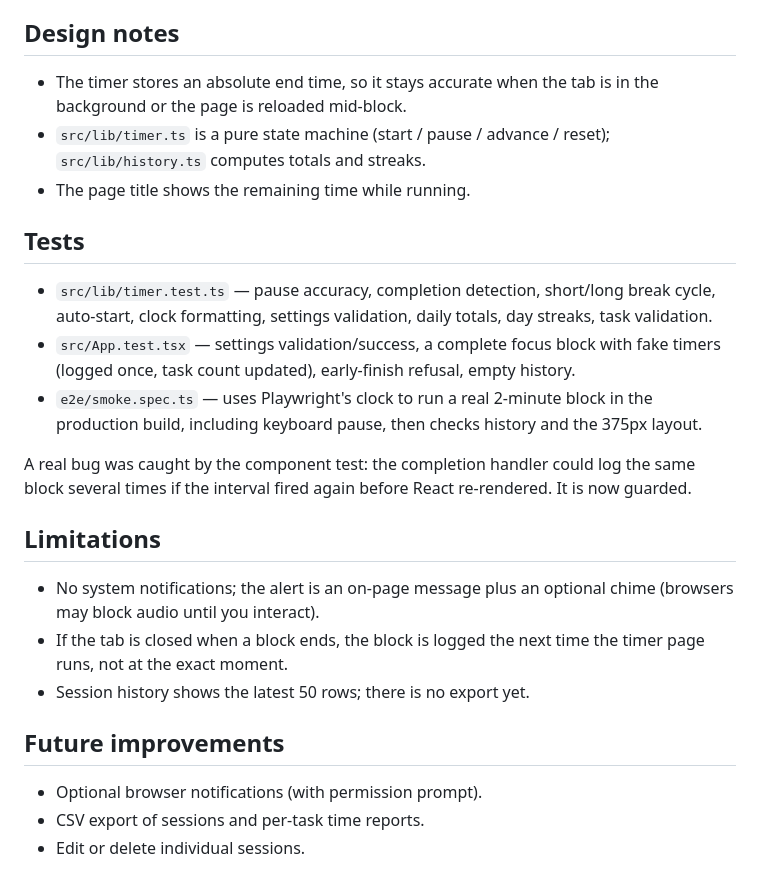
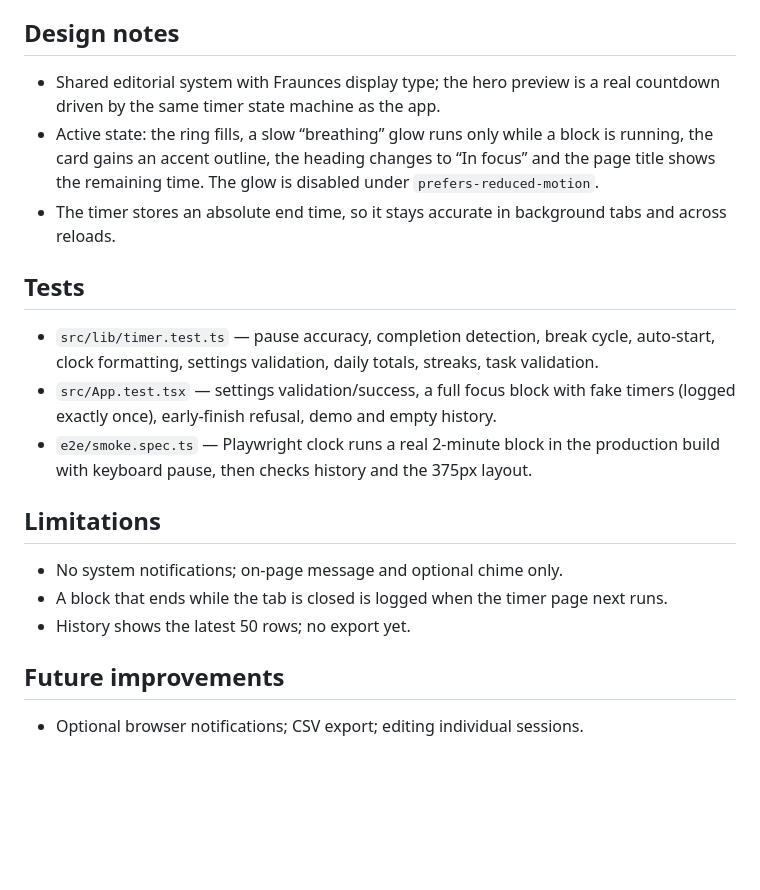
Before and after one commit to KAVISHTOLANI/focus-room, a Markdown page: README.md, the part around one of its changes. GitHub-like rendering; blank space fills up the shorter version.

```diff
--- a/README.md
+++ b/README.md
@@ -30,26 +28,22 @@ Demo content: **History → Load demo history** (only shown when history is empt
 
 ## Design notes
 
-- The timer stores an absolute end time, so it stays accurate when the tab is in the background or the page is reloaded mid-block.
-- `src/lib/timer.ts` is a pure state machine (start / pause / advance / reset); `src/lib/history.ts` computes totals and streaks.
-- The page title shows the remaining time while running.
+- Shared editorial system with Fraunces display type; the hero preview is a real countdown driven by the same timer state machine as the app.
+- Active state: the ring fills, a slow “breathing” glow runs only while a block is running, the card gains an accent outline, the heading changes to “In focus” and the page title shows the remaining time. The glow is disabled under `prefers-reduced-motion`.
+- The timer stores an absolute end time, so it stays accurate in background tabs and across reloads.
 
 ## Tests
 
-- `src/lib/timer.test.ts` — pause accuracy, completion detection, short/long break cycle, auto-start, clock formatting, settings validation, daily totals, day streaks, task validation.
-- `src/App.test.tsx` — settings validation/success, a complete focus block with fake timers (logged once, task count updated), early-finish refusal, empty history.
-- `e2e/smoke.spec.ts` — uses Playwright's clock to run a real 2-minute block in the production build, including keyboard pause, then checks history and the 375px layout.
-
-A real bug was caught by the component test: the completion handler could log the same block several times if the interval fired again before React re-rendered. It is now guarded.
+- `src/lib/timer.test.ts` — pause accuracy, completion detection, break cycle, auto-start, clock formatting, settings validation, daily totals, streaks, task validation.
+- `src/App.test.tsx` — settings validation/success, a full focus block with fake timers (logged exactly once), early-finish refusal, demo and empty history.
+- `e2e/smoke.spec.ts` — Playwright clock runs a real 2-minute block in the production build with keyboard pause, then checks history and the 375px layout.
 
 ## Limitations
 
-- No system notifications; the alert is an on-page message plus an optional chime (browsers may block audio until you interact).
-- If the tab is closed when a block ends, the block is logged the next time the timer page runs, not at the exact moment.
-- Session history shows the latest 50 rows; there is no export yet.
+- No system notifications; on-page message and optional chime only.
+- A block that ends while the tab is closed is logged when the timer page next runs.
+- History shows the latest 50 rows; no export yet.
 
 ## Future improvements
 
-- Optional browser notifications (with permission prompt).
-- CSV export of sessions and per-task time reports.
-- Edit or delete individual sessions.
+- Optional browser notifications; CSV export; editing individual sessions.
```
Also changed, not shown: other parts of README.md (+9 -11 lines), docs/landing.png, docs/mobile.png, docs/timer.png, 13 other files.
